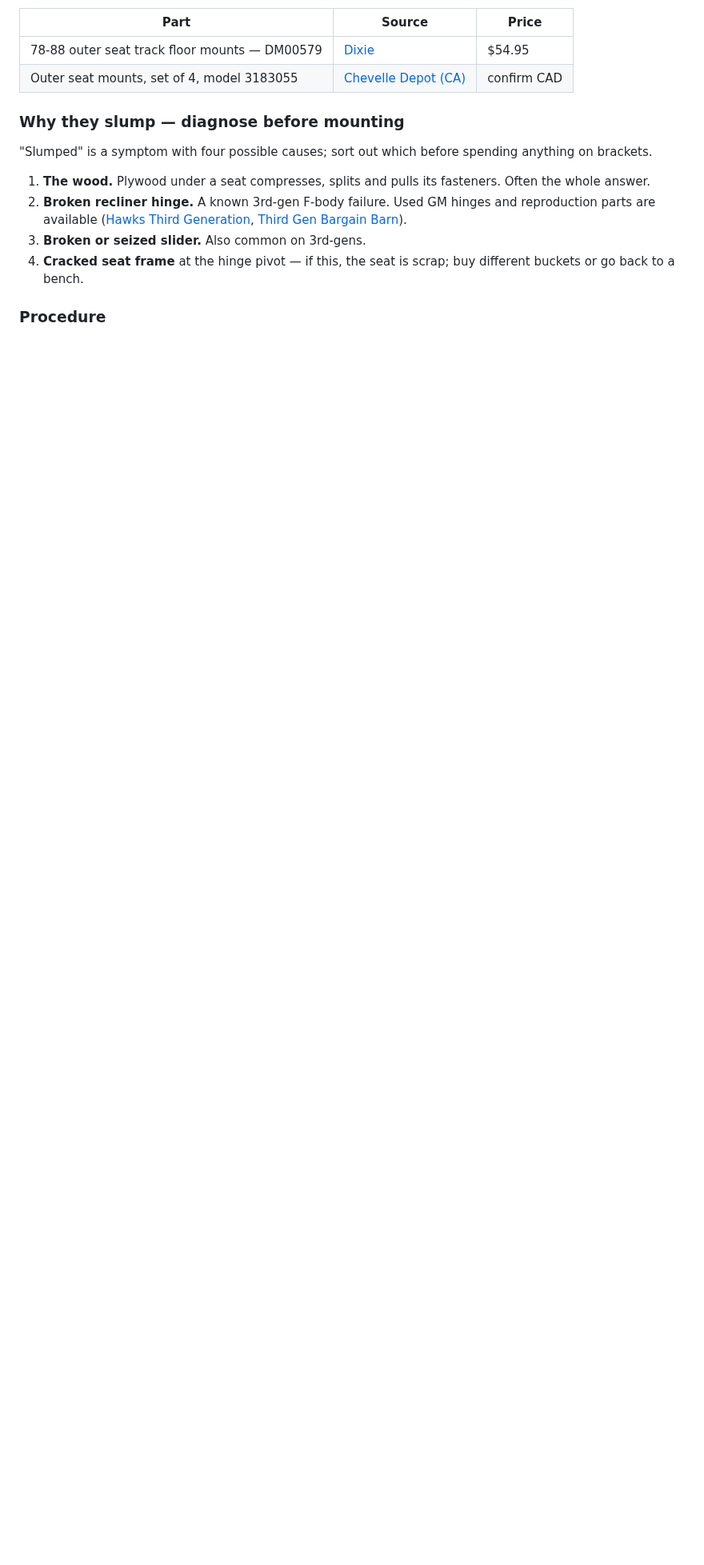
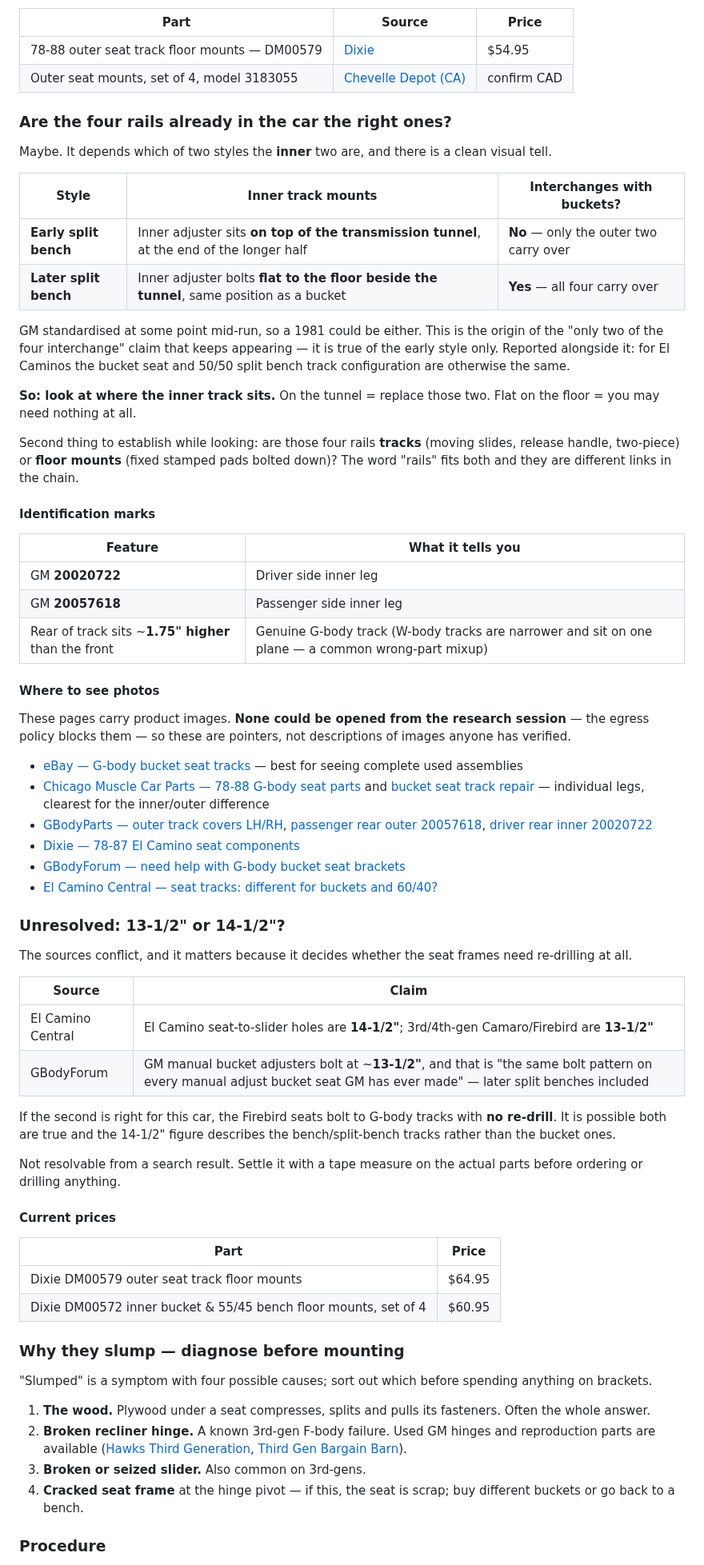
Before and after one commit to abyessof-labs/1981-gmc-caballero, a Markdown page: docs/seats-sourcing.md, the part around the change. Shown at 80% size. Drawn GitHub-style; blank space fills up the shorter version.

Commit message:
Explain the two split-bench track styles and flag the 13.5 vs 14.5 conflict
Answers whether the four rails already in the car are usable. The "only two of
four interchange" claim turns out to apply to early split benches only, where
the inner adjuster sits on top of the transmission tunnel rather than flat on
the floor beside it; GM standardised mid-run, so a 1981 could be either and the
mounting position is the visual tell. Adds the GM inner-leg part numbers and
the G-body-vs-W-body height difference as identification marks, plus pointers
to pages carrying product photos.

Also records a real conflict between sources on the seat-to-slider spacing:
one gives El Camino 14-1/2" against Camaro/Firebird 13-1/2", another says every
GM manual bucket adjuster is 13-1/2". If the second holds for this car the
Firebird seats need no re-drill at all. Not resolvable from search results -
flagged for a tape measure rather than papered over.

Co-Authored-By: Claude Opus 5 <noreply@anthropic.com>
Claude-Session: https://claude.ai/code/session_01MAajz9acoXabycsUSihaU7

```diff
--- a/docs/seats-sourcing.md
+++ b/docs/seats-sourcing.md
@@ -150,6 +150,74 @@ right part. Replace only if rusted or missing.
 |---|---|---|
 | 78-88 outer seat track floor mounts — DM00579 | [Dixie](https://www.dixierestorationdepot.com/Product/Detail.aspx?s=DM00579) | $54.95 |
 | Outer seat mounts, set of 4, model 3183055 | [Chevelle Depot (CA)](https://www.chevelledepot.ca/interior/seats/seat-hardware/el-camino-outer-seat-mounts-factory-bucket-seats-45-55-bench) | confirm CAD |
+
+### Are the four rails already in the car the right ones?
+
+Maybe. It depends which of two styles the **inner** two are, and there is a
+clean visual tell.
+
+| Style | Inner track mounts | Interchanges with buckets? |
+|---|---|---|
+| **Early split bench** | Inner adjuster sits **on top of the transmission tunnel**, at the end of the longer half | **No** — only the outer two carry over |
+| **Later split bench** | Inner adjuster bolts **flat to the floor beside the tunnel**, same position as a bucket | **Yes** — all four carry over |
+
+GM standardised at some point mid-run, so a 1981 could be either. This is the
+origin of the "only two of the four interchange" claim that keeps appearing —
+it is true of the early style only. Reported alongside it: for El Caminos the
+bucket seat and 50/50 split bench track configuration are otherwise the same.
+
+**So: look at where the inner track sits.** On the tunnel = replace those two.
+Flat on the floor = you may need nothing at all.
+
+Second thing to establish while looking: are those four rails **tracks**
+(moving slides, release handle, two-piece) or **floor mounts** (fixed stamped
+pads bolted down)? The word "rails" fits both and they are different links in
+the chain.
+
+#### Identification marks
+
+| Feature | What it tells you |
+|---|---|
+| GM **20020722** | Driver side inner leg |
+| GM **20057618** | Passenger side inner leg |
+| Rear of track sits ~**1.75" higher** than the front | Genuine G-body track (W-body tracks are narrower and sit on one plane — a common wrong-part mixup) |
+
+#### Where to see photos
+
+These pages carry product images. **None could be opened from the research
+session** — the egress policy blocks them — so these are pointers, not
+descriptions of images anyone has verified.
+
+- [eBay — G-body bucket seat tracks](https://www.ebay.com/shop/g-body-bucket-seat-tracks?_nkw=g+body+bucket+seat+tracks) — best for seeing complete used assemblies
+- [Chicago Muscle Car Parts — 78-88 G-body seat parts](https://www.chicagomusclecarparts.com/collections/78-88-g-body-seat-parts) and [bucket seat track repair](https://www.chicagomusclecarparts.com/products/seat-track-repair-78-88-g-body) — individual legs, clearest for the inner/outer difference
+- [GBodyParts — outer track covers LH/RH](https://gbodyparts.com/product_info.php?products_id=3771), [passenger rear outer 20057618](https://gbodyparts.com/product_info.php?products_id=3774), [driver rear inner 20020722](https://gbodyparts.com/product_info.php?products_id=3775)
+- [Dixie — 78-87 El Camino seat components](https://www.dixierestorationdepot.com/Product/Browse.aspx?d=681&p=1)
+- [GBodyForum — need help with G-body bucket seat brackets](https://gbodyforum.com/threads/need-help-with-g-body-bucket-seat-brackets.62258/)
+- [El Camino Central — seat tracks: different for buckets and 60/40?](https://www.elcaminocentral.com/threads/question-about-seat-tracks-differnt-for-buckets-and-60-40.12543/)
+
+### Unresolved: 13-1/2" or 14-1/2"?
+
+The sources conflict, and it matters because it decides whether the seat frames
+need re-drilling at all.
+
+| Source | Claim |
+|---|---|
+| El Camino Central | El Camino seat-to-slider holes are **14-1/2"**; 3rd/4th-gen Camaro/Firebird are **13-1/2"** |
+| GBodyForum | GM manual bucket adjusters bolt at ~**13-1/2"**, and that is "the same bolt pattern on every manual adjust bucket seat GM has ever made" — later split benches included |
+
+If the second is right for this car, the Firebird seats bolt to G-body tracks
+with **no re-drill**. It is possible both are true and the 14-1/2" figure
+describes the bench/split-bench tracks rather than the bucket ones.
+
+Not resolvable from a search result. Settle it with a tape measure on the actual
+parts before ordering or drilling anything.
+
+#### Current prices
+
+| Part | Price |
+|---|---|
+| Dixie DM00579 outer seat track floor mounts | $64.95 |
+| Dixie DM00572 inner bucket & 55/45 bench floor mounts, set of 4 | $60.95 |
 
 ### Why they slump — diagnose before mounting
 
```
